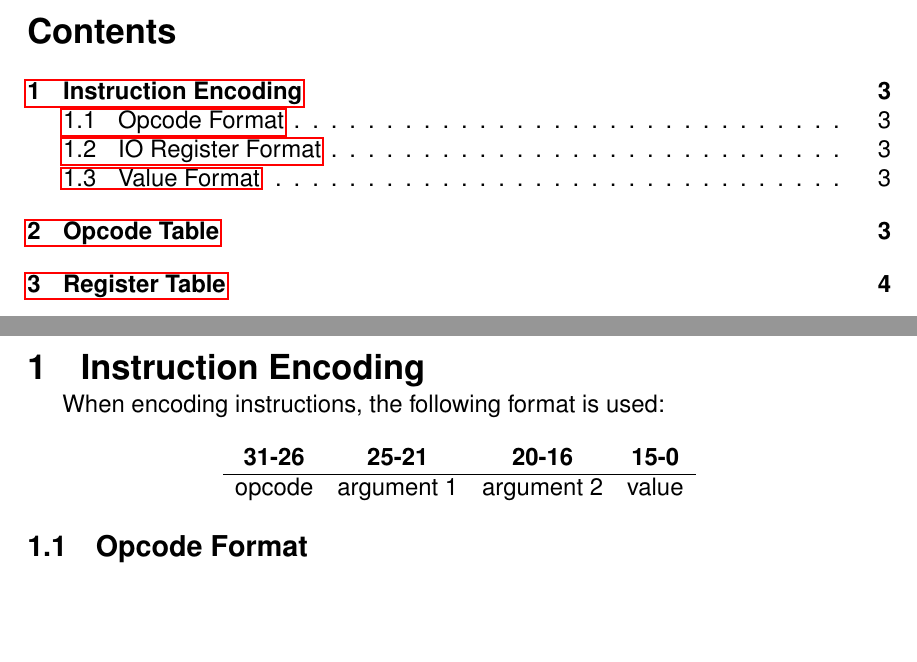
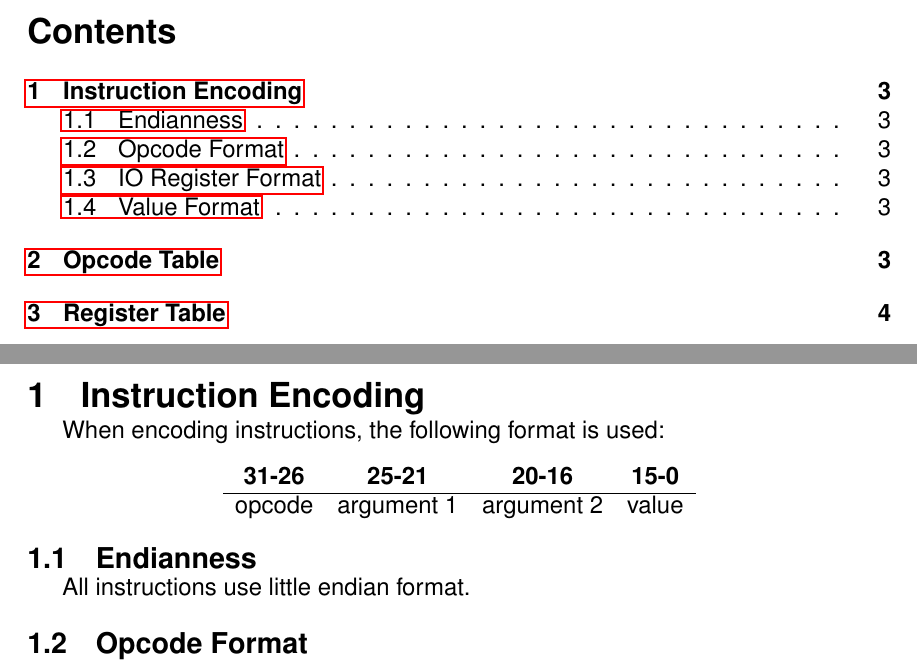
Before and after one commit to two-project/2ISA, a LaTeX document (src/isa.tex): two parts of pages 2 and 3 of 4, joined at a grey line, cut so that both start at the same text, the shorter picture padded with empty space. Compiled offline with pdfLaTeX.

Commit message:
Add endianness specification

```diff
--- a/src/isa.tex
+++ b/src/isa.tex
@@ -77,6 +77,10 @@ When encoding instructions, the following format is used:
     opcode & argument 1 & argument 2 & value \\
 \end{tabular}
 \end{center}
+
+\subsection{Endianness}
+
+All instructions use little endian format.
 
 \subsection{Opcode Format}
 
```
Also changed, not shown: src/registers.tex (deleted).
